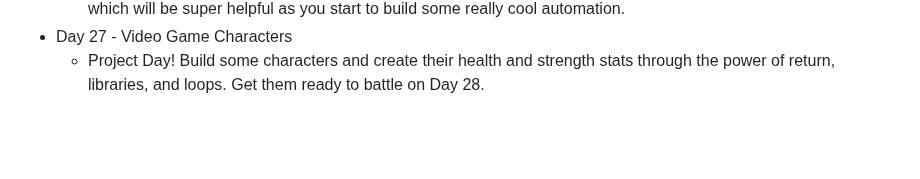
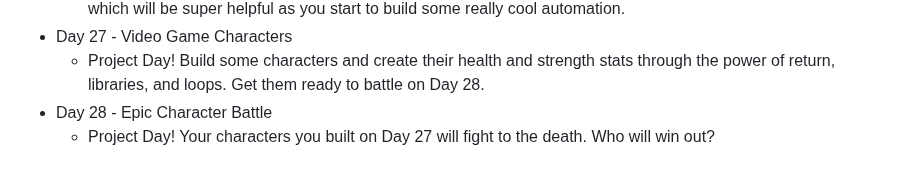
Before and after one commit to DavidCalebChaparroOrozco/replit100daysofcode, a Markdown page: README.md, the part around the change. Rendered like a GitHub page; blank space fills up the shorter version.

```diff
--- a/README.md
+++ b/README.md
@@ -53,3 +53,5 @@
    * You are 1/4th of the way done with 100 Days of Code! Well done. Learn how to import two libraries: 'os' and 'time', which will be super helpful as you start to build some really cool automation.
 *  Day 27 - Video Game Characters
 	  * Project Day! Build some characters and create their health and strength stats through the power of return, libraries, and loops. Get them ready to battle on Day 28.
+*  Day 28 - Epic Character Battle
+	* Project Day! Your characters you built on Day 27 will fight to the death. Who will win out?
```
